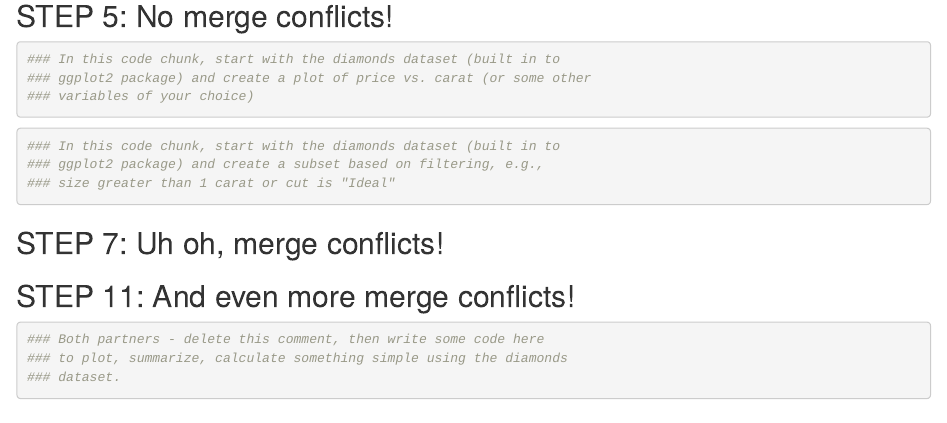
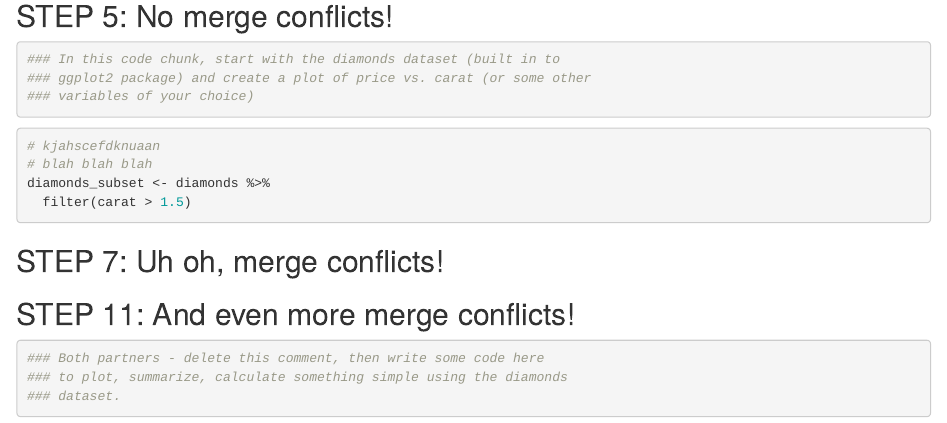
Before and after one commit to nggrimes/git-wild-collab-R2, an R Markdown document (git_wild.Rmd): the page in a window 1100 px wide, from 210 px down. Rendered offline with R 4.5, knitr and Pandoc, with nearby package versions.

Commit message:
made a cool subset

````diff
--- a/git_wild.Rmd
+++ b/git_wild.Rmd
@@ -20,9 +20,10 @@ library(tidyverse)
 ```
 
 ```{r partner 2}
-### In this code chunk, start with the diamonds dataset (built in to
-### ggplot2 package) and create a subset based on filtering, e.g.,
-### size greater than 1 carat or cut is "Ideal"
+# kjahscefdknuaan
+# blah blah blah
+diamonds_subset <- diamonds %>%
+  filter(carat > 1.5)
 
 ```
 
````
